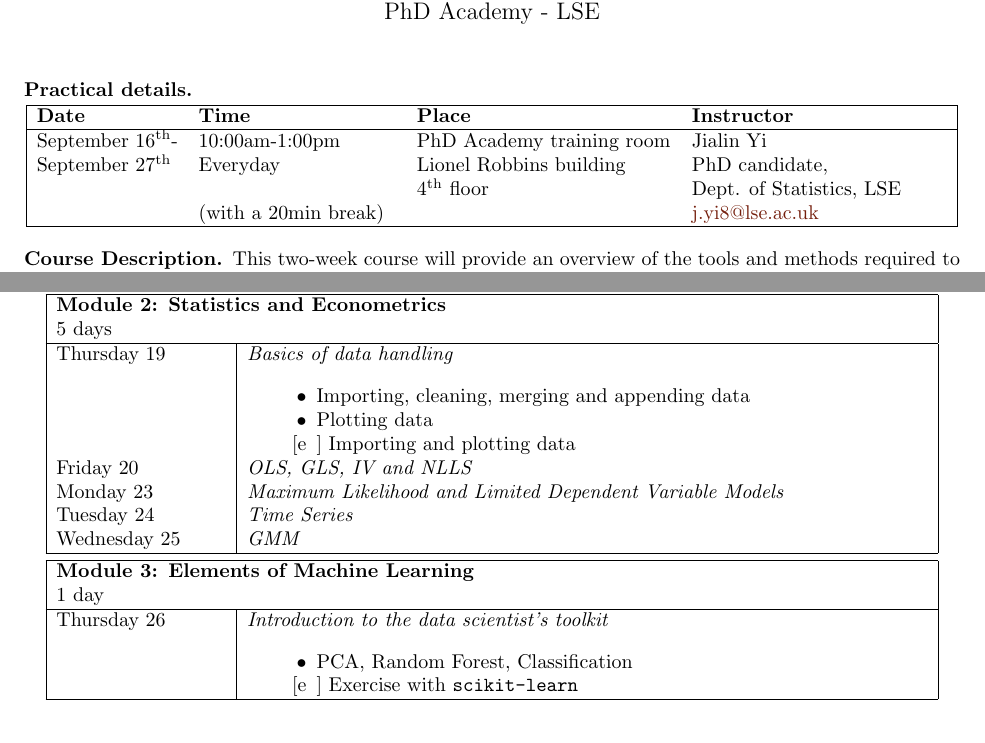
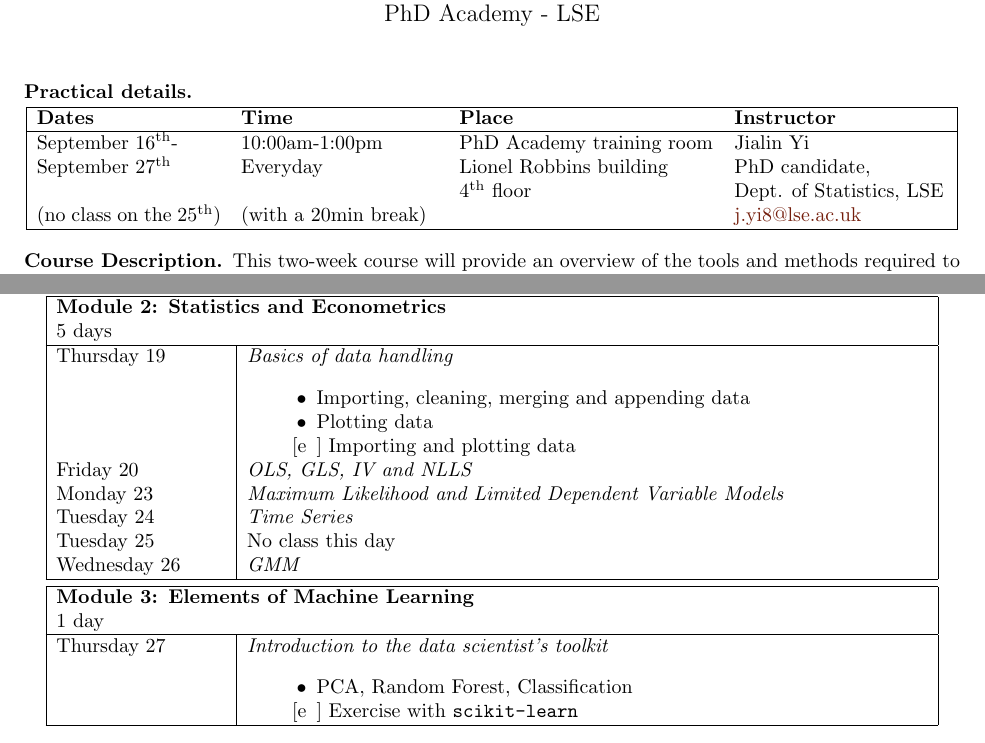
Before and after one commit to arnauddyevre/Python-for-Social-Scientists, a LaTeX paper (syllabus.tex): two parts of pages 1 and 2 of 3, joined at a grey line, cut so that both start at the same text. Compiled offline with pdfLaTeX.

Commit message:
Changed dates

```diff
--- a/syllabus.tex
+++ b/syllabus.tex
@@ -122,14 +122,14 @@ mailto:j.yi8@lse.ac.uk}{j.yi8@lse.ac.uk})}
 %\end{center}
 
 \begin{center}
-\begin{tabular}{| p{2.5cm} p{3.5cm} p{4.5cm} p{4.5cm} |}
+\begin{tabular}{| p{3.25cm} p{3.5cm} p{4.5cm} p{3.75cm} |}
 \hline
- \textbf{Date} & \textbf{Time} & \textbf{Place} & \textbf{Instructor} \\
+ \textbf{Dates} & \textbf{Time} & \textbf{Place} & \textbf{Instructor} \\
 \hline
  September 16\textsuperscript{th}- & 10:00am-1:00pm & PhD Academy training room & Jialin Yi \\
  September 27\textsuperscript{th} & Everyday & Lionel Robbins building & PhD candidate,  \\
      &   & 4\textsuperscript{th} floor &  Dept. of Statistics, LSE \\
-    & (with a 20min break)  &  &  \href{
+    (no class on the 25\textsuperscript{th}) & (with a 20min break)  &  &  \href{
 mailto:j.yi8@lse.ac.uk}{j.yi8@lse.ac.uk} \\
 \hline
 \end{tabular}
@@ -201,7 +201,8 @@ Please install the latest version of Python (3.7) through the Anaconda distribut
     Friday 20 & \textit{OLS, GLS, IV and NLLS}\\
     Monday 23 & \textit{Maximum Likelihood and Limited Dependent Variable Models}\\
     Tuesday 24 & \textit{Time Series}\\
-    Wednesday 25 & \textit{GMM} \\
+    Tuesday 25 & No class this day\\
+    Wednesday 26 & \textit{GMM} \\
 \hline
     \end{tabular}
 \end{center}
@@ -212,7 +213,7 @@ Please install the latest version of Python (3.7) through the Anaconda distribut
     \multicolumn{2}{|l|}{\textbf{Module 3: Elements of Machine Learning}} \\
     \multicolumn{2}{|l|}{1 day} \\
     \hline
-    Thursday 26 & \textit{Introduction to the data scientist's toolkit} \\
+    Thursday 27 & \textit{Introduction to the data scientist's toolkit} \\
         & \begin{itemize}
                 \item PCA, Random Forest, Classification
                 \item [[e]] Exercise with \texttt{scikit-learn}
```
